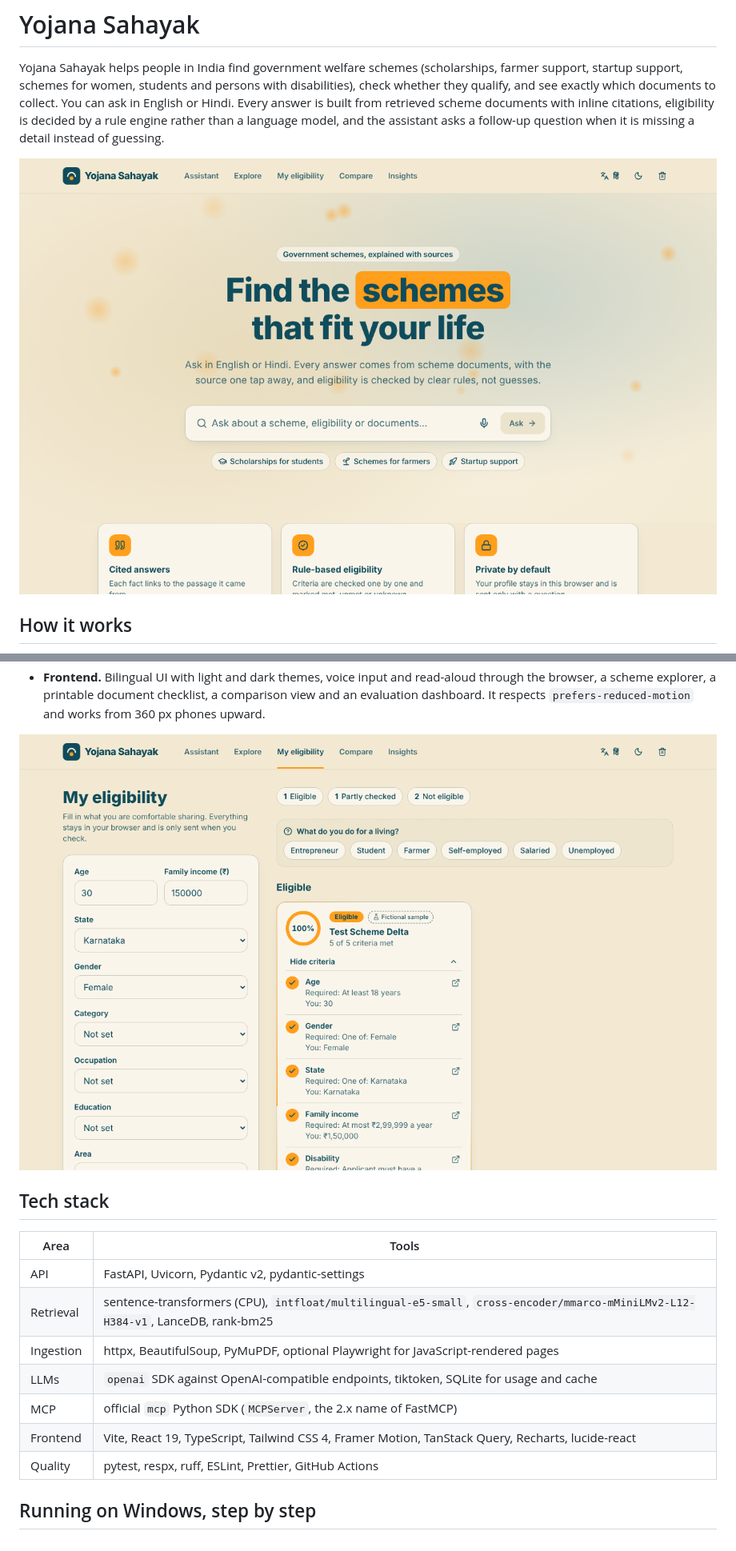
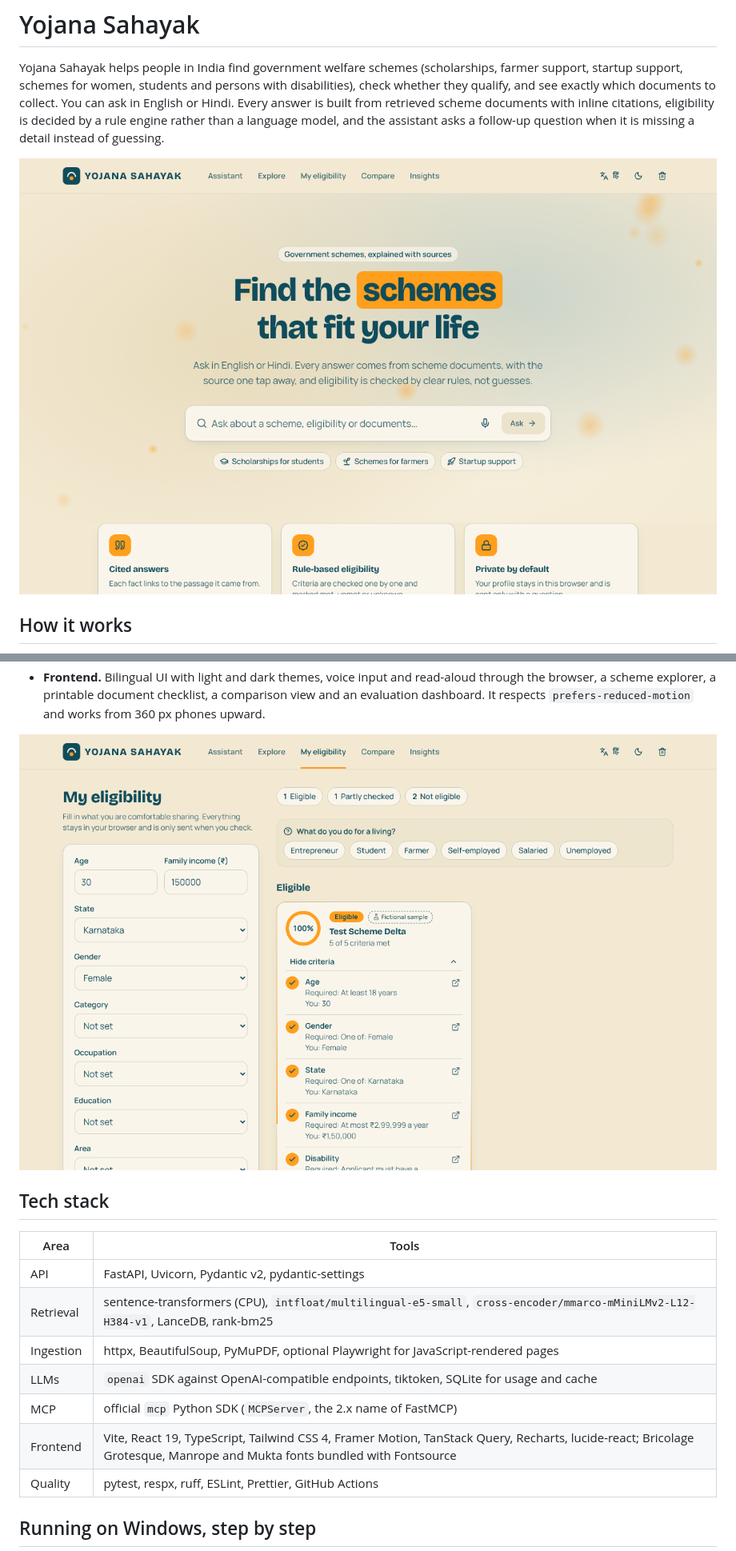
Before and after one commit to AnmolPatil03/YojanaSahayak, a Markdown page: README.md, 2 parts joined by grey strips. Shown at 80% size. Drawn GitHub-style; pictures changed too: docs/screenshots/eligibility.png, docs/screenshots/home.png.

```diff
--- a/README.md
+++ b/README.md
@@ -91,7 +91,7 @@ progress tracker is driven by those events.
 | Ingestion | httpx, BeautifulSoup, PyMuPDF, optional Playwright for JavaScript-rendered pages |
 | LLMs | `openai` SDK against OpenAI-compatible endpoints, tiktoken, SQLite for usage and cache |
 | MCP | official `mcp` Python SDK (`MCPServer`, the 2.x name of FastMCP) |
-| Frontend | Vite, React 19, TypeScript, Tailwind CSS 4, Framer Motion, TanStack Query, Recharts, lucide-react |
+| Frontend | Vite, React 19, TypeScript, Tailwind CSS 4, Framer Motion, TanStack Query, Recharts, lucide-react; Bricolage Grotesque, Manrope and Mukta fonts bundled with Fontsource |
 | Quality | pytest, respx, ruff, ESLint, Prettier, GitHub Actions |
 
 ## Running on Windows, step by step
```
Also changed, not shown: docs/screenshots/compare.png, 6 other files.
